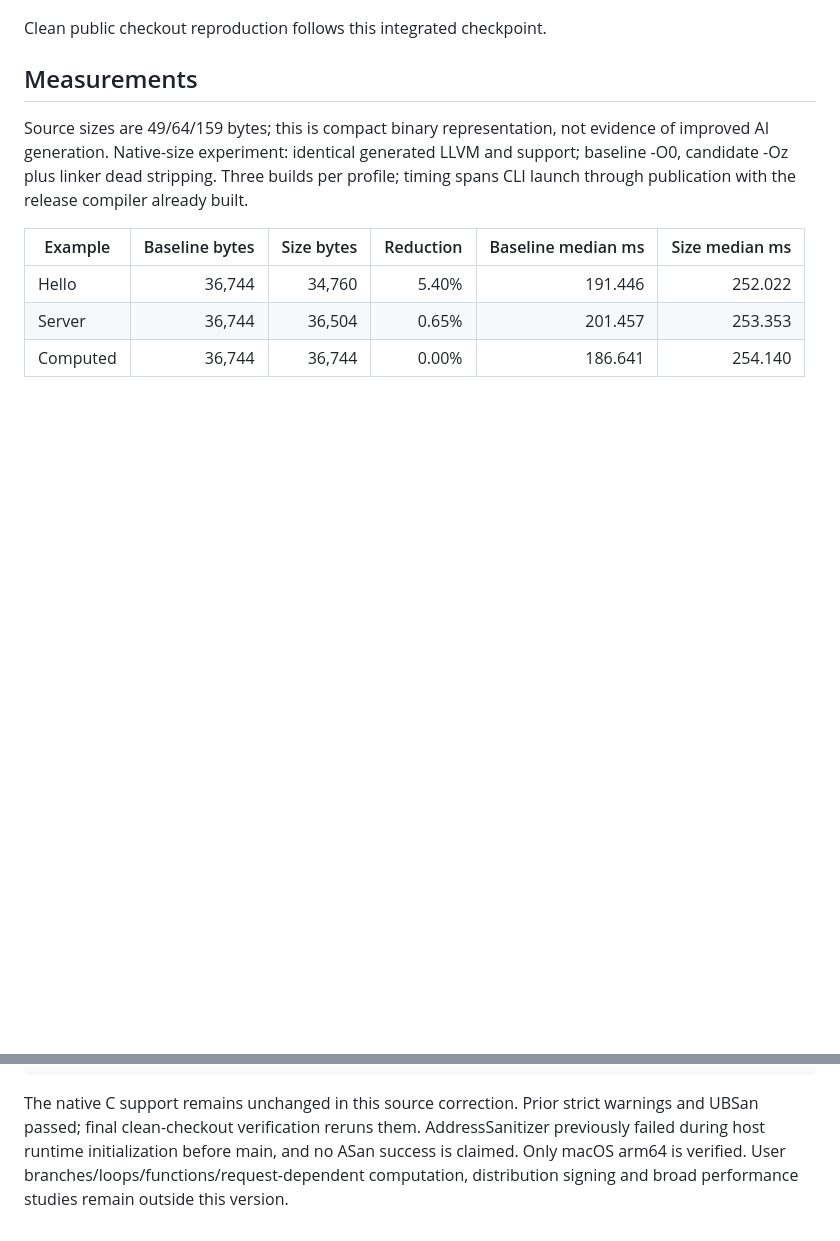
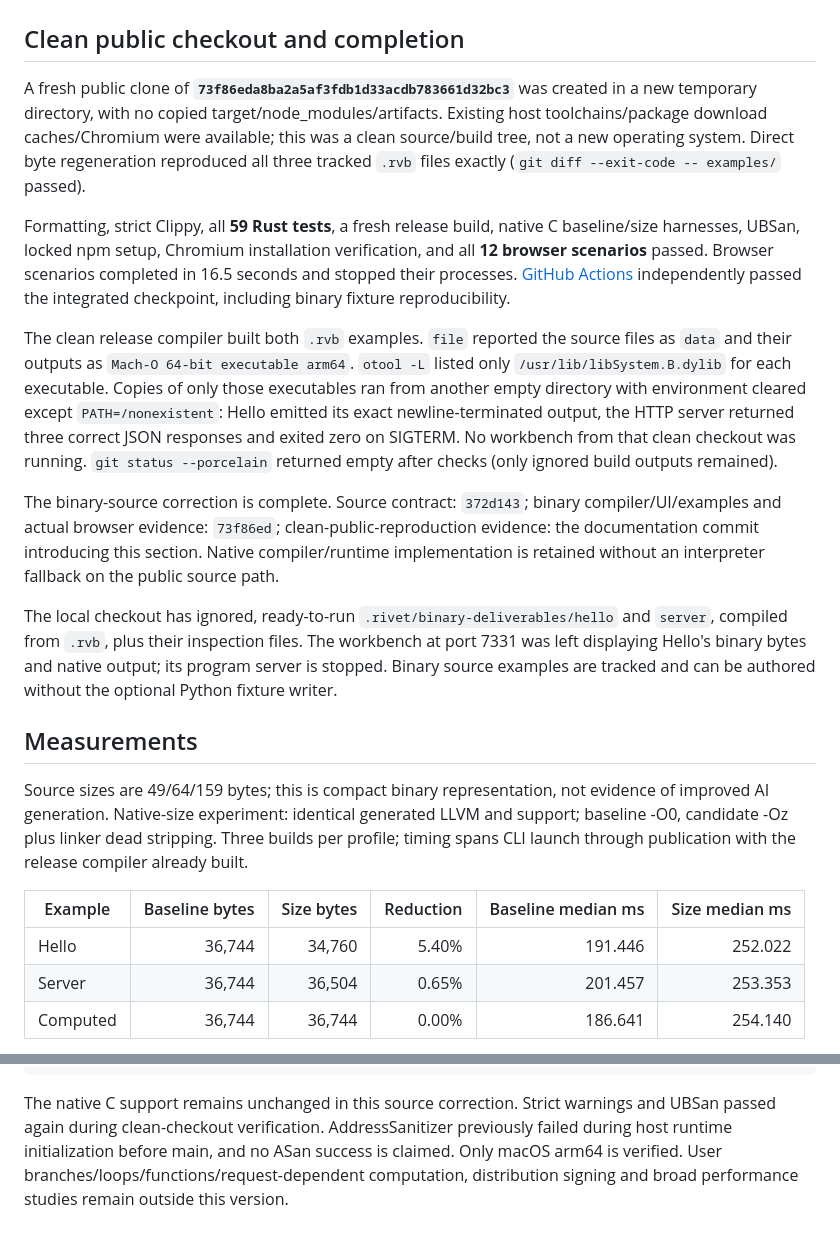
Before and after one commit to mrmcgrewx/rivet-lang, a Markdown page: docs/BINARY-VALIDATION.md, 2 parts joined by grey strips. GitHub-like rendering; blank space fills up the shorter version.

````diff
--- a/docs/BINARY-VALIDATION.md
+++ b/docs/BINARY-VALIDATION.md
@@ -38,7 +38,17 @@ The binary HTTP example loaded as 64 bytes. Its port was changed to zero through
 
 ![Binary server native process and repeated responses](evidence/binary-http.png)
 
-Clean public checkout reproduction follows this integrated checkpoint.
+## Clean public checkout and completion
+
+A fresh public clone of **`73f86eda8ba2a5af3fdb1d33acdb783661d32bc3`** was created in a new temporary directory, with no copied target/node_modules/artifacts. Existing host toolchains/package download caches/Chromium were available; this was a clean source/build tree, not a new operating system. Direct byte regeneration reproduced all three tracked `.rvb` files exactly (`git diff --exit-code -- examples/` passed).
+
+Formatting, strict Clippy, all **59 Rust tests**, a fresh release build, native C baseline/size harnesses, UBSan, locked npm setup, Chromium installation verification, and all **12 browser scenarios** passed. Browser scenarios completed in 16.5 seconds and stopped their processes. [GitHub Actions](https://github.com/mrmcgrewx/rivet-lang/actions/runs/40223349738) independently passed the integrated checkpoint, including binary fixture reproducibility.
+
+The clean release compiler built both `.rvb` examples. `file` reported the source files as `data` and their outputs as `Mach-O 64-bit executable arm64`. `otool -L` listed only `/usr/lib/libSystem.B.dylib` for each executable. Copies of only those executables ran from another empty directory with environment cleared except `PATH=/nonexistent`: Hello emitted its exact newline-terminated output, the HTTP server returned three correct JSON responses and exited zero on SIGTERM. No workbench from that clean checkout was running. `git status --porcelain` returned empty after checks (only ignored build outputs remained).
+
+The binary-source correction is complete. Source contract: `372d143`; binary compiler/UI/examples and actual browser evidence: `73f86ed`; clean-public-reproduction evidence: the documentation commit introducing this section. Native compiler/runtime implementation is retained without an interpreter fallback on the public source path.
+
+The local checkout has ignored, ready-to-run `.rivet/binary-deliverables/hello` and `server`, compiled from `.rvb`, plus their inspection files. The workbench at port 7331 was left displaying Hello's binary bytes and native output; its program server is stopped. Binary source examples are tracked and can be authored without the optional Python fixture writer.
 
 ## Measurements
 
@@ -72,4 +82,4 @@ npm test
 ./target/release/rivet ui
 ```
 
-The native C support remains unchanged in this source correction. Prior strict warnings and UBSan passed; final clean-checkout verification reruns them. AddressSanitizer previously failed during host runtime initialization before main, and no ASan success is claimed. Only macOS arm64 is verified. User branches/loops/functions/request-dependent computation, distribution signing and broad performance studies remain outside this version.
+The native C support remains unchanged in this source correction. Strict warnings and UBSan passed again during clean-checkout verification. AddressSanitizer previously failed during host runtime initialization before main, and no ASan success is claimed. Only macOS arm64 is verified. User branches/loops/functions/request-dependent computation, distribution signing and broad performance studies remain outside this version.
````
Also changed, not shown: docs/STATE.md (+7 -5 lines).
